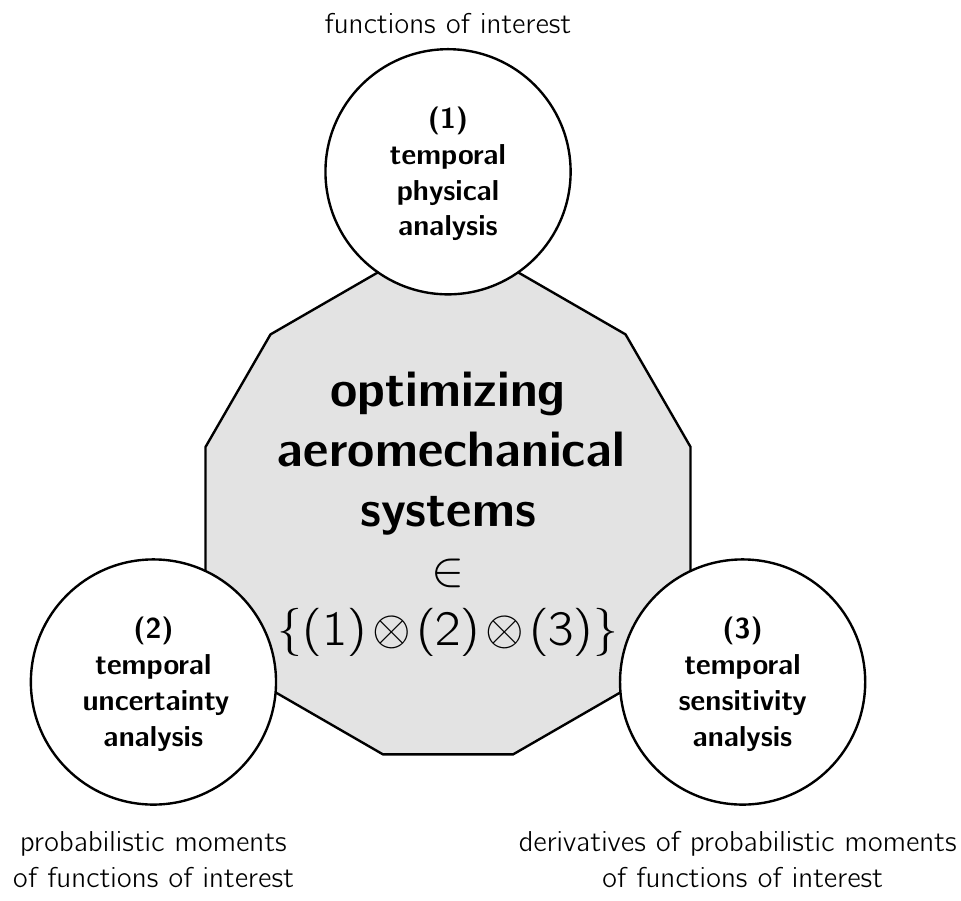
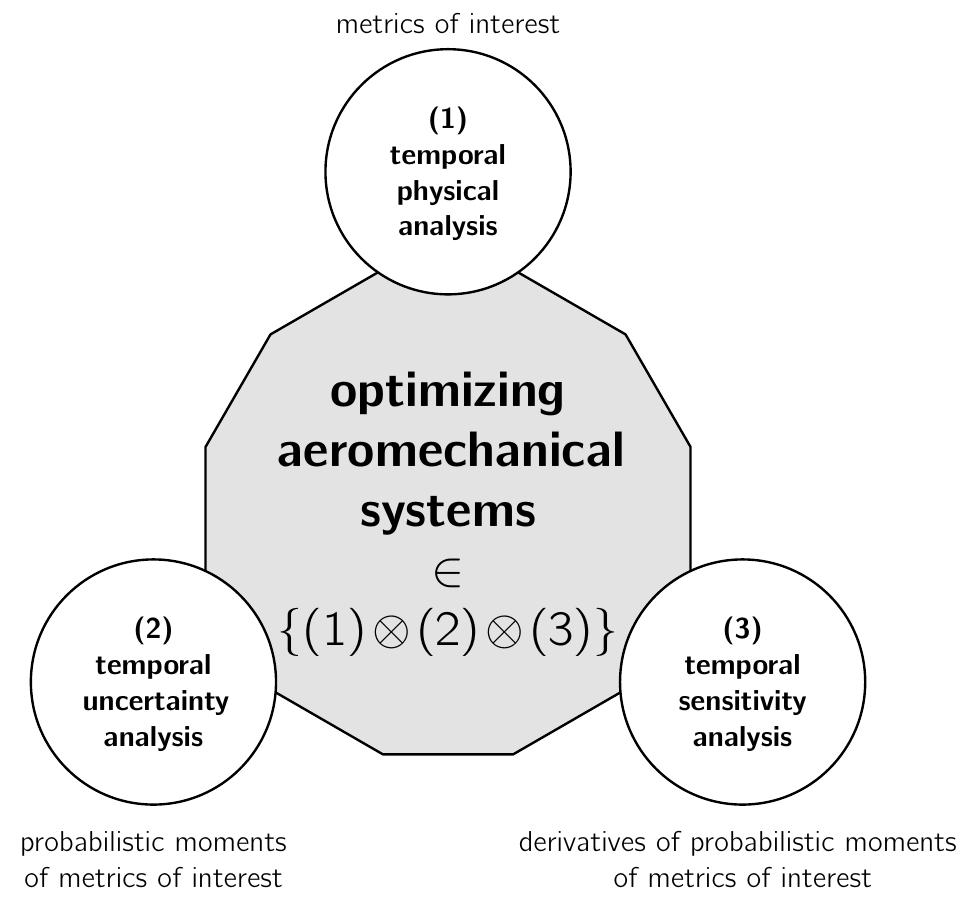
Before and after one commit to komahanb/tikz, a LaTeX figure (motivations/three-areas-nocolor.tex): the whole page. Compiled offline with pdfLaTeX.

Commit message:
functions as metrics

```diff
--- a/motivations/three-areas-nocolor.tex
+++ b/motivations/three-areas-nocolor.tex
@@ -26,19 +26,19 @@
 
   \node [node distance=2.5cm, text width=8cm, text height = 0.7cm, text = black, font=\Large, below of = z] {
     \begin{center}
-      \textcolor{black}{derivatives of probabilistic moments\,\,\, of functions of interest}
+      \textcolor{black}{derivatives of probabilistic moments\,\,\, of metrics of interest}
     \end{center}
   };
 
   \node [fill=none, node distance=2.5cm, text width=5cm, text height = 0.7cm, text = black, font=\Large, below of = x] {
     \begin{center}
-      \textcolor{black}{probabilistic moments of functions of interest}
+      \textcolor{black}{probabilistic moments of metrics of interest}
     \end{center}
   };
 
   \node [node distance=3.25cm, text width=5cm, text height = 0.7cm, text = black, font=\Large, above of = y] {
     \begin{center}
-      \textcolor{black}{functions of interest}
+      \textcolor{black}{metrics of interest}
     \end{center}
   };
 \end{tikzpicture}
```
